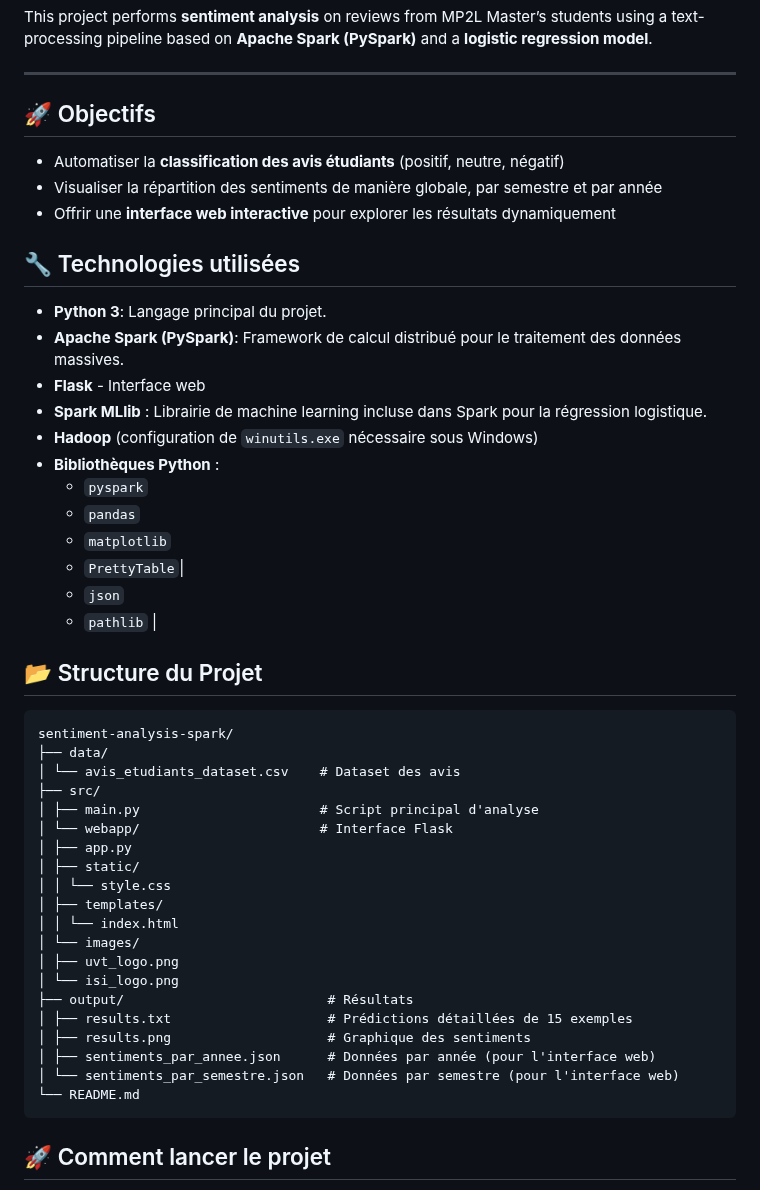
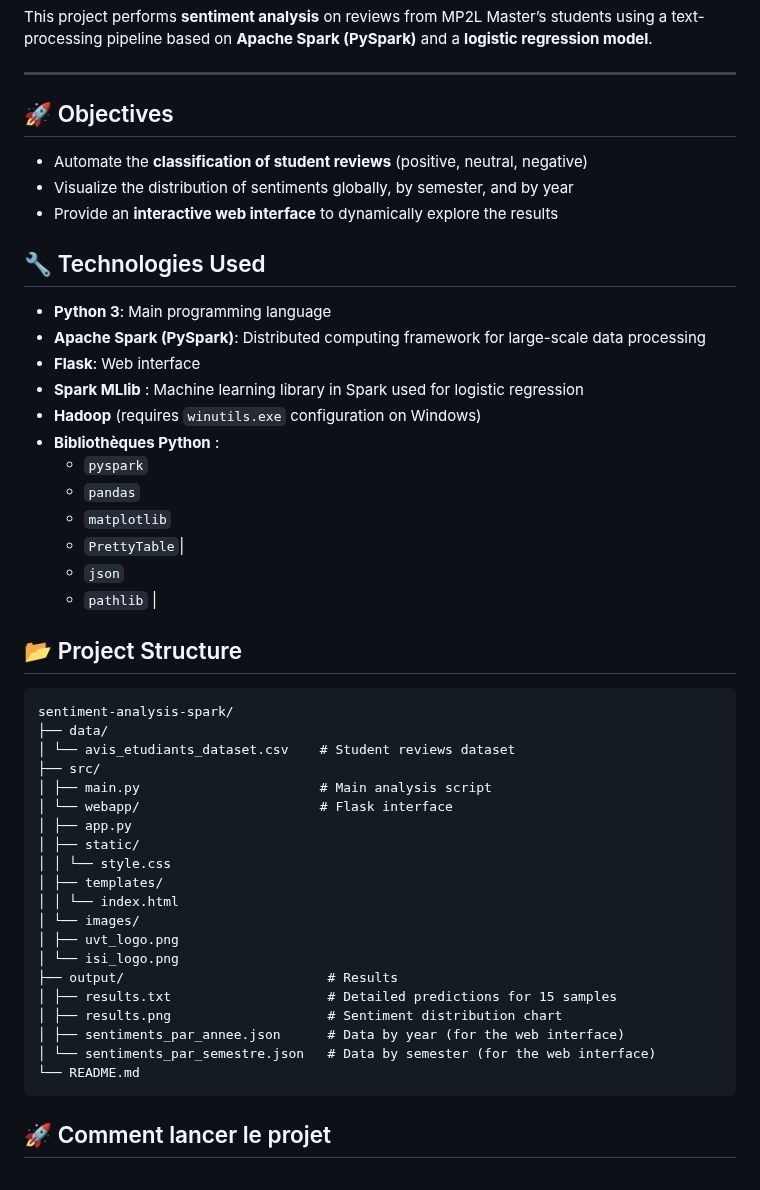
Before and after one commit to hendhamdi/Sentiment-Analysis-Spark-NLP, a Markdown page: README.md, the part around the change. GitHub-like rendering.

````diff
--- a/README.md
+++ b/README.md
@@ -4,20 +4,20 @@ This project performs **sentiment analysis** on reviews from MP2L Master’s stu
 
 ---
 
-## 🚀 Objectifs
+## 🚀 Objectives
 
-- Automatiser la **classification des avis étudiants** (positif, neutre, négatif)
-- Visualiser la répartition des sentiments de manière globale, par semestre et par année
-- Offrir une **interface web interactive** pour explorer les résultats dynamiquement
+- Automate the **classification of student reviews** (positive, neutral, negative)
+- Visualize the distribution of sentiments globally, by semester, and by year
+- Provide an **interactive web interface** to dynamically explore the results
 
 
-## 🔧 Technologies utilisées
+## 🔧 Technologies Used
 
-- **Python 3**:  Langage principal du projet.
-- **Apache Spark (PySpark)**: Framework de calcul distribué pour le traitement des données massives.
-- **Flask** - Interface web
-- **Spark MLlib** : Librairie de machine learning incluse dans Spark pour la régression logistique.
-- **Hadoop** (configuration de `winutils.exe` nécessaire sous Windows)
+- **Python 3**:  Main programming language
+- **Apache Spark (PySpark)**: Distributed computing framework for large-scale data processing
+- **Flask**: Web interface
+- **Spark MLlib** : Machine learning library in Spark used for logistic regression
+- **Hadoop** (requires `winutils.exe` configuration on Windows)
 - **Bibliothèques Python** :
   - `pyspark`
   - `pandas`
@@ -27,15 +27,15 @@ This project performs **sentiment analysis** on reviews from MP2L Master’s stu
   - `pathlib`
 |
 
-## 📂 Structure du Projet
+## 📂 Project Structure
 
 ```plaintext
 sentiment-analysis-spark/
 ├── data/
-│ └── avis_etudiants_dataset.csv    # Dataset des avis
+│ └── avis_etudiants_dataset.csv    # Student reviews dataset
 ├── src/
-│ ├── main.py                       # Script principal d'analyse
-│ └── webapp/                       # Interface Flask
+│ ├── main.py                       # Main analysis script
+│ └── webapp/                       # Flask interface
 │ ├── app.py
 │ ├── static/
 │ │ └── style.css
@@ -44,11 +44,11 @@ sentiment-analysis-spark/
 │ └── images/
 │ ├── uvt_logo.png
 │ └── isi_logo.png
-├── output/                          # Résultats
-│ ├── results.txt                    # Prédictions détaillées de 15 exemples
-│ ├── results.png                    # Graphique des sentiments
-│ ├── sentiments_par_annee.json      # Données par année (pour l'interface web)
-│ └── sentiments_par_semestre.json   # Données par semestre (pour l'interface web)
+├── output/                          # Results
+│ ├── results.txt                    # Detailed predictions for 15 samples
+│ ├── results.png                    # Sentiment distribution chart
+│ ├── sentiments_par_annee.json      # Data by year (for the web interface)
+│ └── sentiments_par_semestre.json   # Data by semester (for the web interface)
 └── README.md
  ```
 
````
